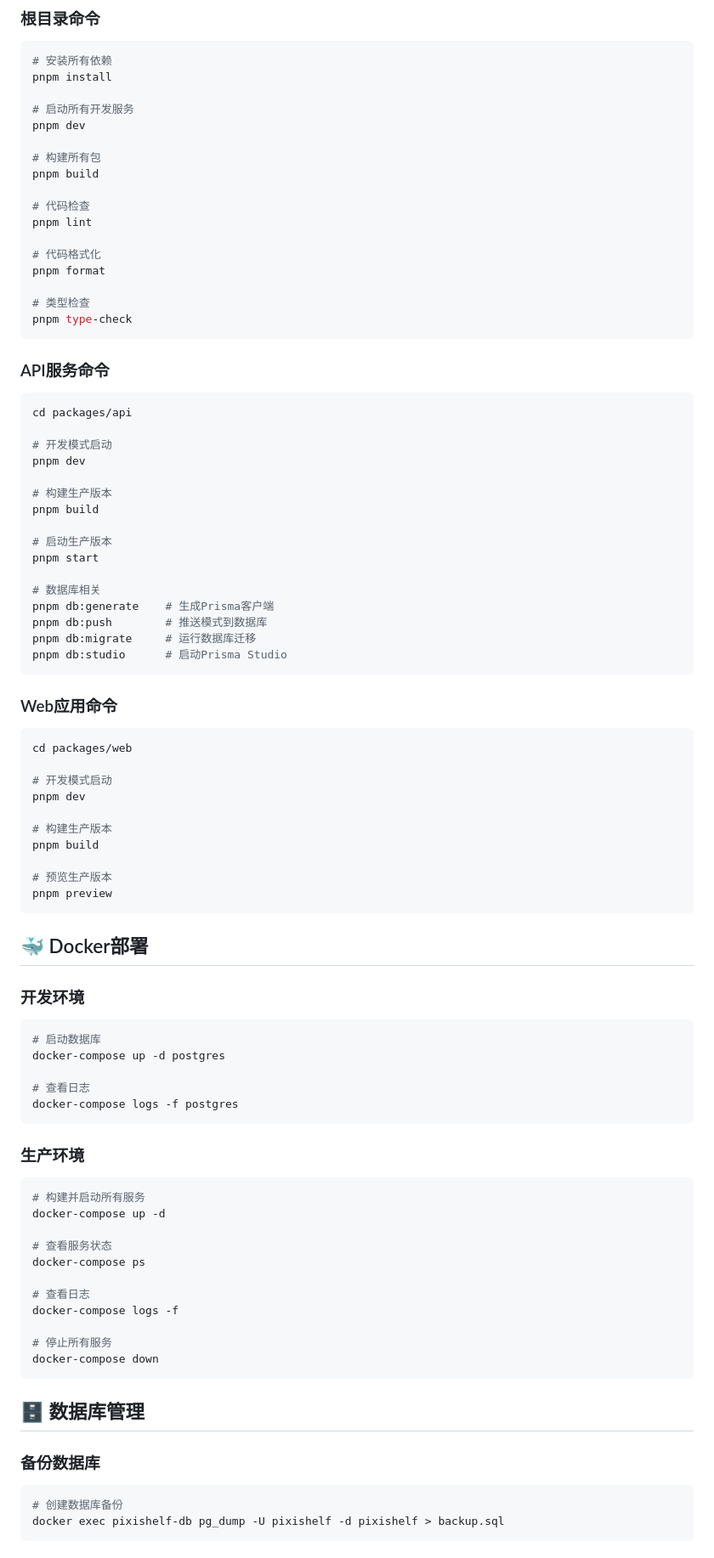
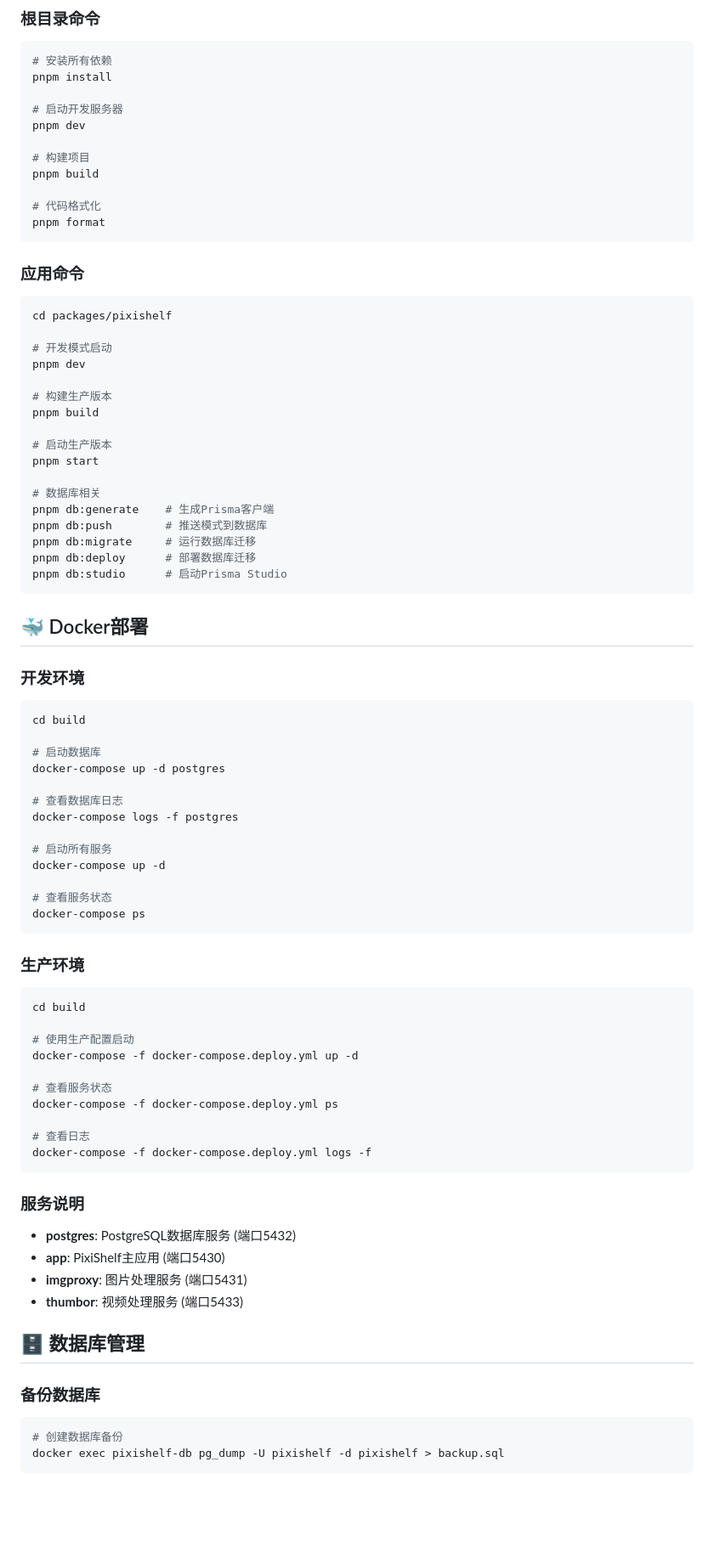
Before and after one commit to namehu/PixiShelf, a Markdown page: README.md, the part around one of its changes. Shown at 85% size. Rendered like a GitHub page; blank space fills up the shorter version.

````diff
--- a/README.md
+++ b/README.md
@@ -233,26 +200,19 @@ artisan-shelf/
 # 安装所有依赖
 pnpm install
 
-# 启动所有开发服务
+# 启动开发服务器
 pnpm dev
 
-# 构建所有包
+# 构建项目
 pnpm build
-
-# 代码检查
-pnpm lint
 
 # 代码格式化
 pnpm format
-
-# 类型检查
-pnpm type-check
 ```
 
-### API服务命令
-
+### 应用命令
 ```bash
-cd packages/api
+cd packages/pixishelf
 
 # 开发模式启动
 pnpm dev
@@ -267,56 +227,52 @@ pnpm start
 pnpm db:generate    # 生成Prisma客户端
 pnpm db:push        # 推送模式到数据库
 pnpm db:migrate     # 运行数据库迁移
+pnpm db:deploy      # 部署数据库迁移
 pnpm db:studio      # 启动Prisma Studio
-```
-
-### Web应用命令
-
-```bash
-cd packages/web
-
-# 开发模式启动
-pnpm dev
-
-# 构建生产版本
-pnpm build
-
-# 预览生产版本
-pnpm preview
 ```
 
 ## 🐳 Docker部署
 
 ### 开发环境
+```bash
+cd build
 
-```bash
 # 启动数据库
 docker-compose up -d postgres
 
-# 查看日志
+# 查看数据库日志
 docker-compose logs -f postgres
-```
 
-### 生产环境
-
-```bash
-# 构建并启动所有服务
+# 启动所有服务
 docker-compose up -d
 
 # 查看服务状态
 docker-compose ps
+```
+
+### 生产环境
+```bash
+cd build
+
+# 使用生产配置启动
+docker-compose -f docker-compose.deploy.yml up -d
+
+# 查看服务状态
+docker-compose -f docker-compose.deploy.yml ps
 
 # 查看日志
-docker-compose logs -f
+docker-compose -f docker-compose.deploy.yml logs -f
+```
 
-# 停止所有服务
-docker-compose down
-```
+### 服务说明
+- **postgres**: PostgreSQL数据库服务 (端口5432)
+- **app**: PixiShelf主应用 (端口5430)
+- **imgproxy**: 图片处理服务 (端口5431)
+- **thumbor**: 视频处理服务 (端口5433)
 
 ## 🗄️ 数据库管理
 
 ### 备份数据库
-
 ```bash
 # 创建数据库备份
 docker exec pixishelf-db pg_dump -U pixishelf -d pixishelf > backup.sql
````
Also changed, not shown: other parts of README.md (+130 -145 lines).
